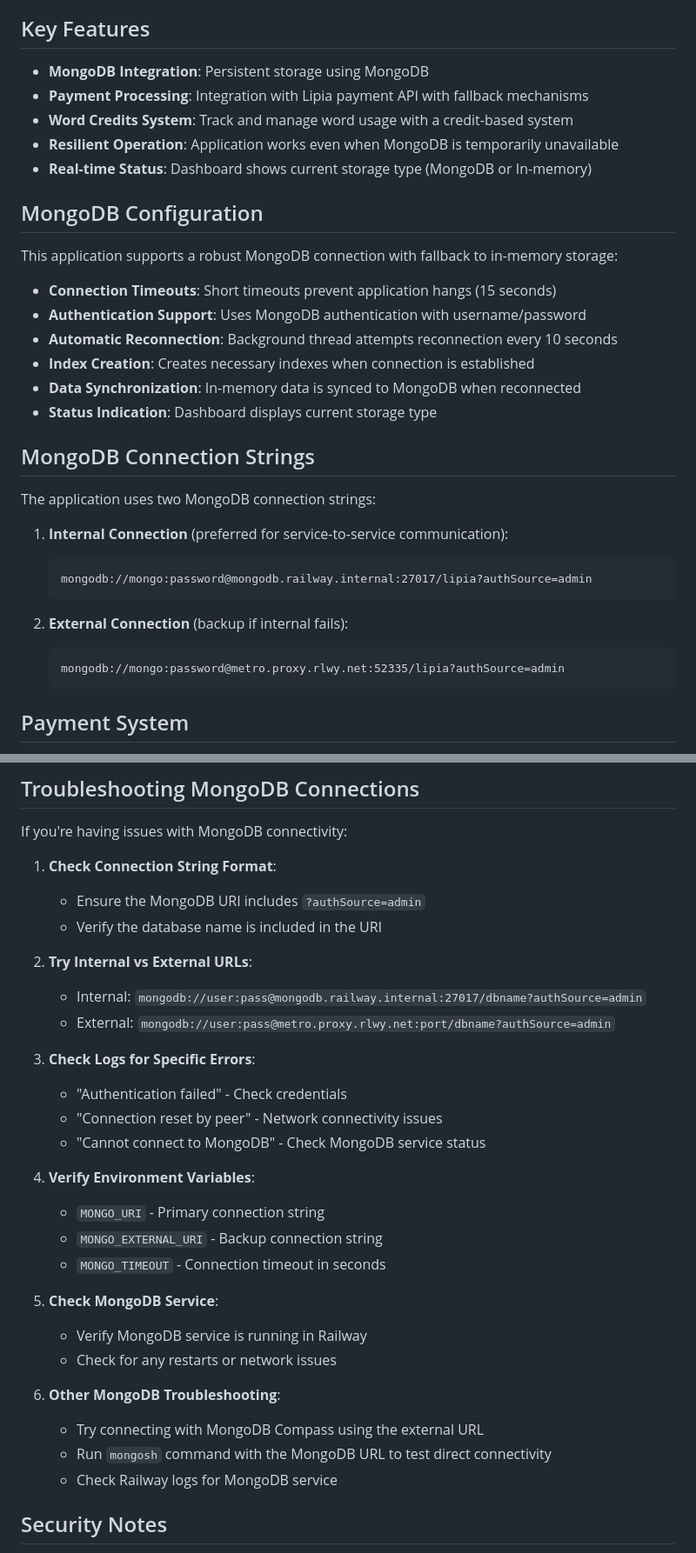
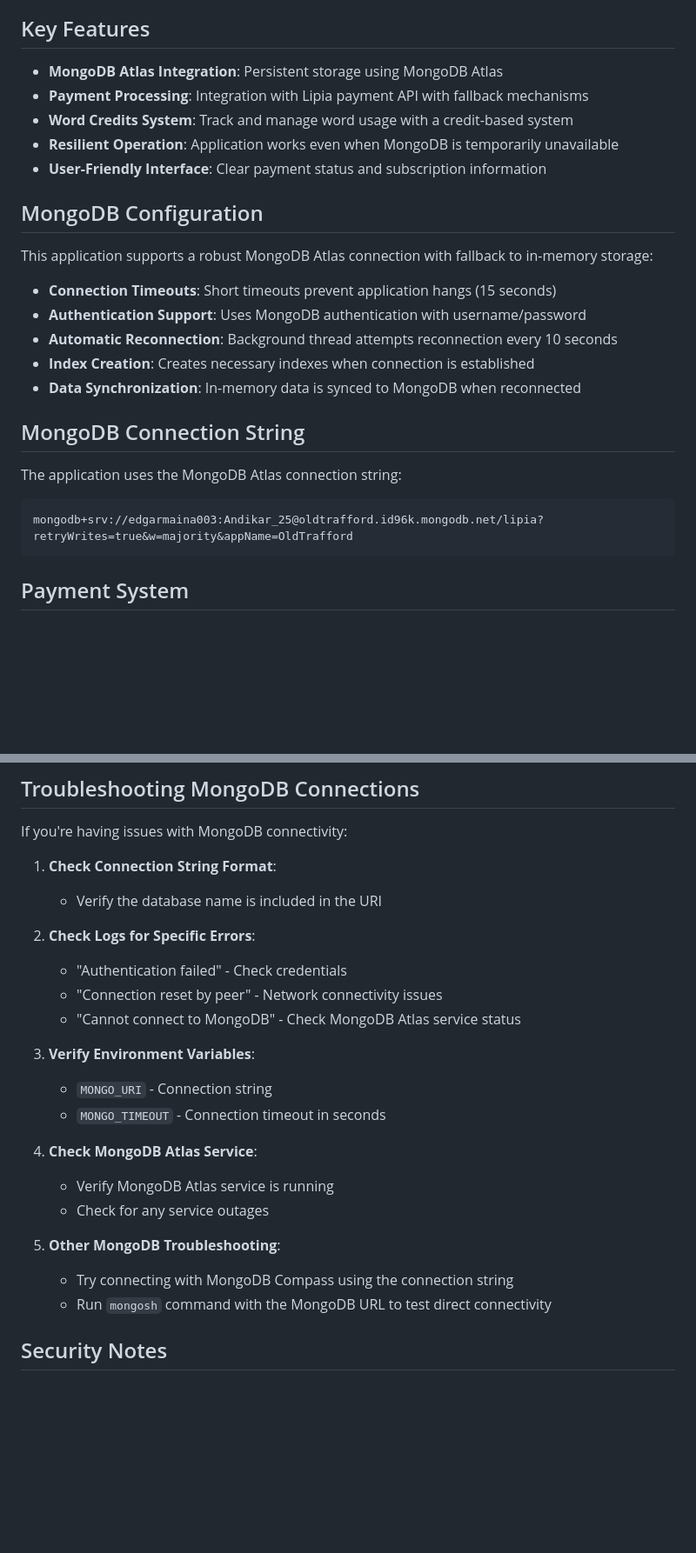
Before and after one commit to pkkmi/version-2.0-frontend, a Markdown page: README.md, 2 parts joined by grey strips. Shown: that part at 87% size. Rendered like a GitHub page; blank space fills up the shorter version.

````diff
--- a/README.md
+++ b/README.md
@@ -58,36 +64,29 @@ This application uses a hybrid storage approach:
 
 ## Key Features
 
-- **MongoDB Integration**: Persistent storage using MongoDB
+- **MongoDB Atlas Integration**: Persistent storage using MongoDB Atlas
 - **Payment Processing**: Integration with Lipia payment API with fallback mechanisms
 - **Word Credits System**: Track and manage word usage with a credit-based system
 - **Resilient Operation**: Application works even when MongoDB is temporarily unavailable
-- **Real-time Status**: Dashboard shows current storage type (MongoDB or In-memory)
+- **User-Friendly Interface**: Clear payment status and subscription information
 
 ## MongoDB Configuration
 
-This application supports a robust MongoDB connection with fallback to in-memory storage:
+This application supports a robust MongoDB Atlas connection with fallback to in-memory storage:
 
 - **Connection Timeouts**: Short timeouts prevent application hangs (15 seconds)
 - **Authentication Support**: Uses MongoDB authentication with username/password
 - **Automatic Reconnection**: Background thread attempts reconnection every 10 seconds
 - **Index Creation**: Creates necessary indexes when connection is established
 - **Data Synchronization**: In-memory data is synced to MongoDB when reconnected
-- **Status Indication**: Dashboard displays current storage type
 
-## MongoDB Connection Strings
+## MongoDB Connection String
 
-The application uses two MongoDB connection strings:
+The application uses the MongoDB Atlas connection string:
 
-1. **Internal Connection** (preferred for service-to-service communication):
-   ```
-   mongodb://mongo:password@mongodb.railway.internal:27017/lipia?authSource=admin
-   ```
-
-2. **External Connection** (backup if internal fails):
-   ```
-   mongodb://mongo:password@metro.proxy.rlwy.net:52335/lipia?authSource=admin
-   ```
+```
+mongodb+srv://edgarmaina003:Andikar_25@oldtrafford.id96k.mongodb.net/lipia?retryWrites=true&w=majority&appName=OldTrafford
+```
 
 ## Payment System
 
@@ -226,31 +224,24 @@ This account has the Basic plan with 1,375 remaining words.
 If you're having issues with MongoDB connectivity:
 
 1. **Check Connection String Format**:
-   - Ensure the MongoDB URI includes `?authSource=admin`
    - Verify the database name is included in the URI
 
-2. **Try Internal vs External URLs**:
-   - Internal: `mongodb://user:pass@mongodb.railway.internal:27017/dbname?authSource=admin`
-   - External: `mongodb://user:pass@metro.proxy.rlwy.net:port/dbname?authSource=admin`
-
-3. **Check Logs for Specific Errors**:
+2. **Check Logs for Specific Errors**:
    - "Authentication failed" - Check credentials
    - "Connection reset by peer" - Network connectivity issues
-   - "Cannot connect to MongoDB" - Check MongoDB service status
+   - "Cannot connect to MongoDB" - Check MongoDB Atlas service status
 
-4. **Verify Environment Variables**:
-   - `MONGO_URI` - Primary connection string
-   - `MONGO_EXTERNAL_URI` - Backup connection string
+3. **Verify Environment Variables**:
+   - `MONGO_URI` - Connection string
    - `MONGO_TIMEOUT` - Connection timeout in seconds
 
-5. **Check MongoDB Service**:
-   - Verify MongoDB service is running in Railway
-   - Check for any restarts or network issues
+4. **Check MongoDB Atlas Service**:
+   - Verify MongoDB Atlas service is running
+   - Check for any service outages
 
-6. **Other MongoDB Troubleshooting**:
-   - Try connecting with MongoDB Compass using the external URL
+5. **Other MongoDB Troubleshooting**:
+   - Try connecting with MongoDB Compass using the connection string
    - Run `mongosh` command with the MongoDB URL to test direct connectivity
-   - Check Railway logs for MongoDB service
 
 ## Security Notes
 
````
Also changed, not shown: other parts of README.md (+38 -33 lines).
